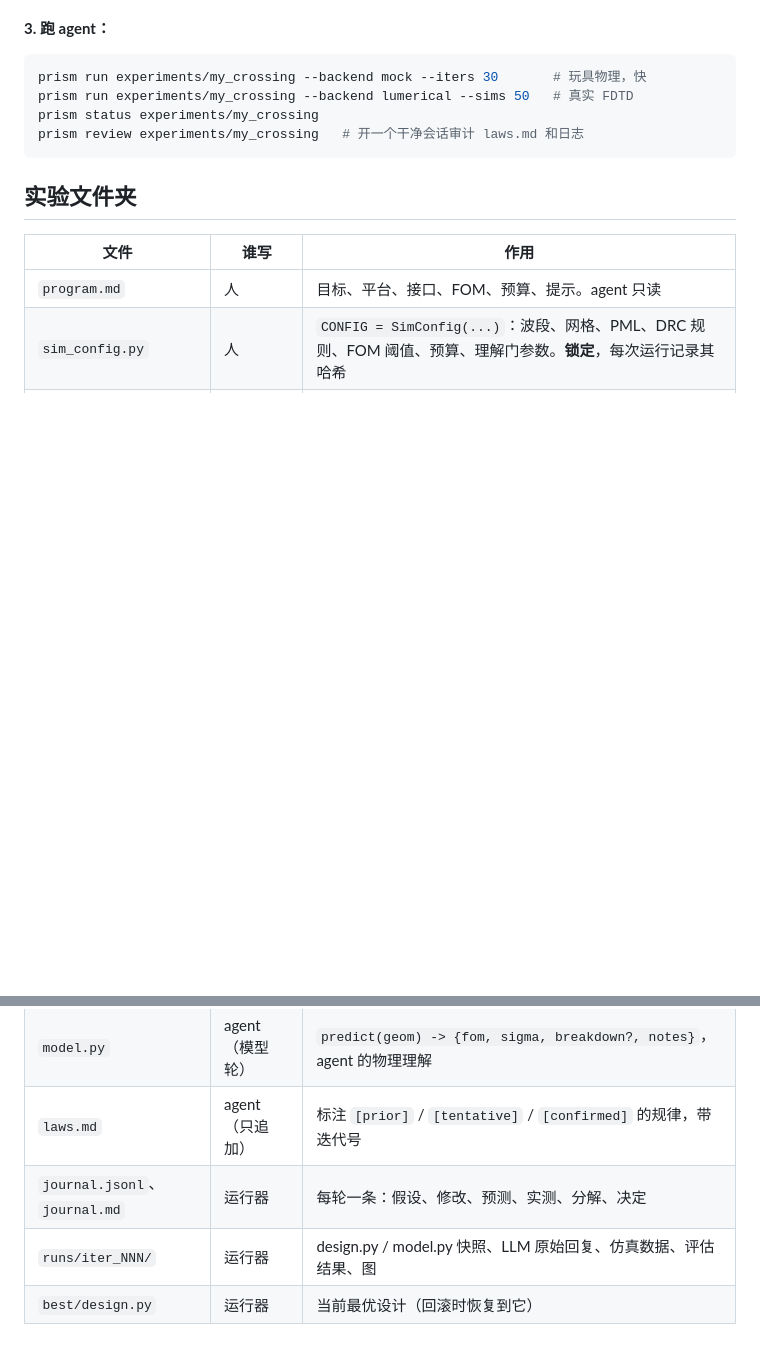
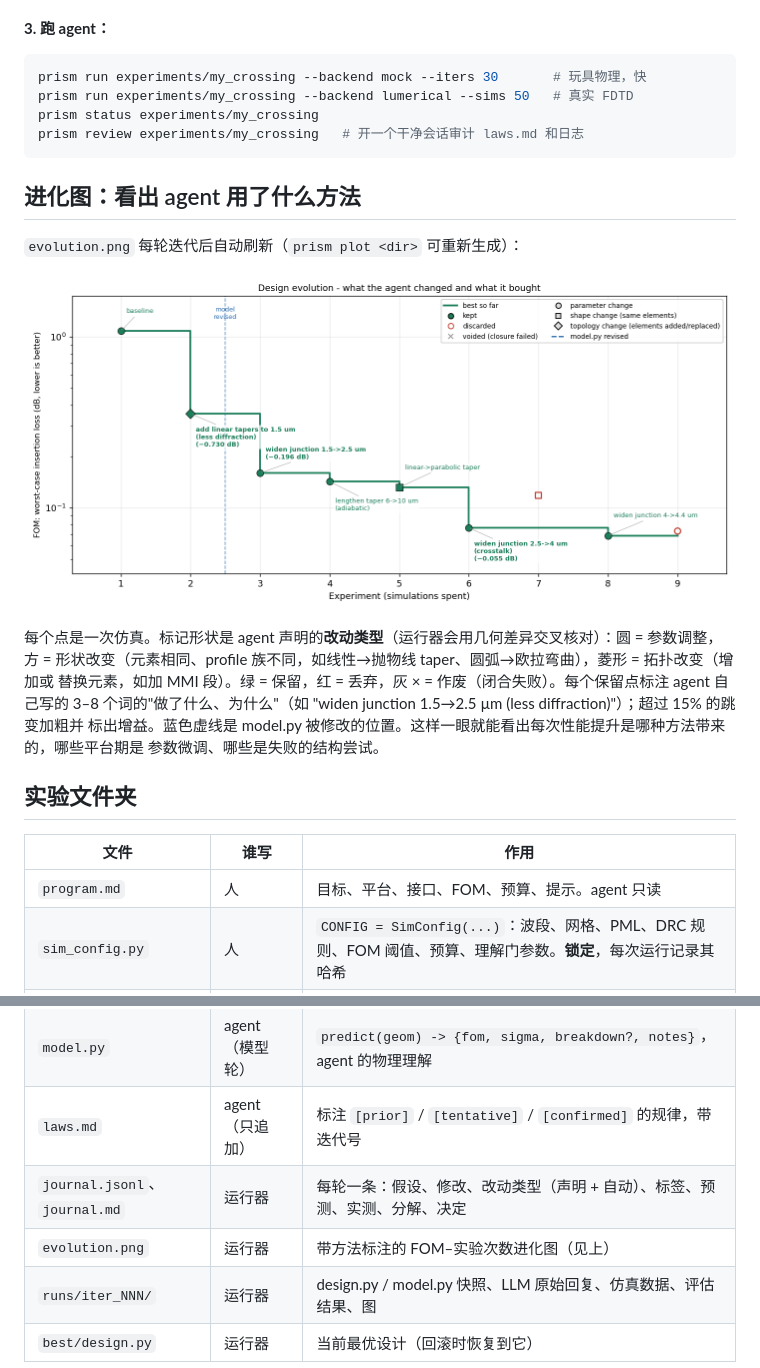
Before and after one commit to q3430468220-tech/photonics-design-agent, a Markdown page: README_zh.md, 2 parts joined by grey strips. Rendered like a GitHub page; pictures changed too: examples/demo_evolution.png (added); blank space fills up the shorter version.

````diff
--- a/README_zh.md
+++ b/README_zh.md
@@ -64,6 +64,19 @@ prism status experiments/my_crossing
 prism review experiments/my_crossing   # 开一个干净会话审计 laws.md 和日志
 ```
 
+## 进化图：看出 agent 用了什么方法
+
+`evolution.png` 每轮迭代后自动刷新（`prism plot <dir>` 可重新生成）：
+
+![evolution](examples/demo_evolution.png)
+
+每个点是一次仿真。标记形状是 agent 声明的**改动类型**（运行器会用几何差异交叉核对）：圆 = 参数调整，
+方 = 形状改变（元素相同、profile 族不同，如线性→抛物线 taper、圆弧→欧拉弯曲），菱形 = 拓扑改变（增加或
+替换元素，如加 MMI 段）。绿 = 保留，红 = 丢弃，灰 × = 作废（闭合失败）。每个保留点标注 agent 自己写的
+3–8 个词的"做了什么、为什么"（如 "widen junction 1.5→2.5 µm (less diffraction)"）；超过 15% 的跳变加粗并
+标出增益。蓝色虚线是 model.py 被修改的位置。这样一眼就能看出每次性能提升是哪种方法带来的，哪些平台期是
+参数微调、哪些是失败的结构尝试。
+
 ## 实验文件夹
 
 | 文件 | 谁写 | 作用 |
@@ -73,7 +86,8 @@ prism review experiments/my_crossing   # 开一个干净会话审计 laws.md 和
 | `design.py` | agent（设计轮） | `build() -> Geometry`，用 `prism_min.geometry` 的辅助函数 |
 | `model.py` | agent（模型轮） | `predict(geom) -> {fom, sigma, breakdown?, notes}`，agent 的物理理解 |
 | `laws.md` | agent（只追加） | 标注 `[prior]` / `[tentative]` / `[confirmed]` 的规律，带迭代号 |
-| `journal.jsonl`、`journal.md` | 运行器 | 每轮一条：假设、修改、预测、实测、分解、决定 |
+| `journal.jsonl`、`journal.md` | 运行器 | 每轮一条：假设、修改、改动类型（声明 + 自动）、标签、预测、实测、分解、决定 |
+| `evolution.png` | 运行器 | 带方法标注的 FOM–实验次数进化图（见上） |
 | `runs/iter_NNN/` | 运行器 | design.py / model.py 快照、LLM 原始回复、仿真数据、评估结果、图 |
 | `best/design.py` | 运行器 | 当前最优设计（回滚时恢复到它） |
 
````
Also changed, not shown: README.md (+21 -3 lines), 8 other files.
